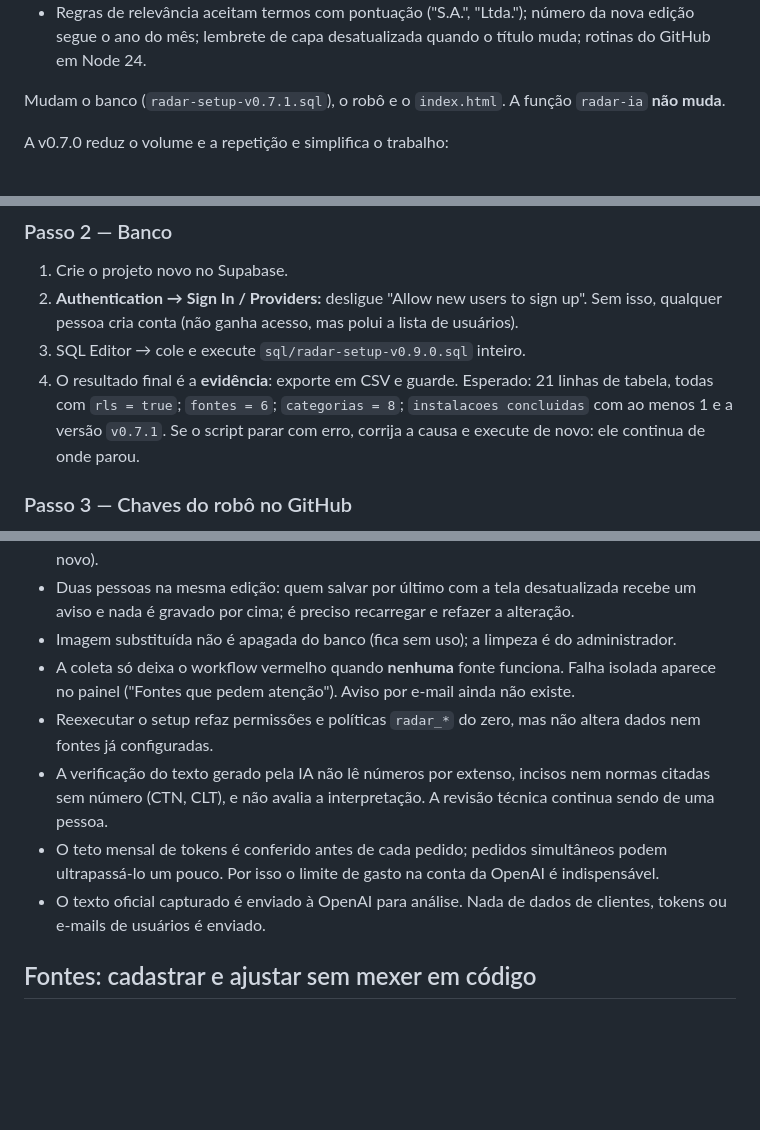
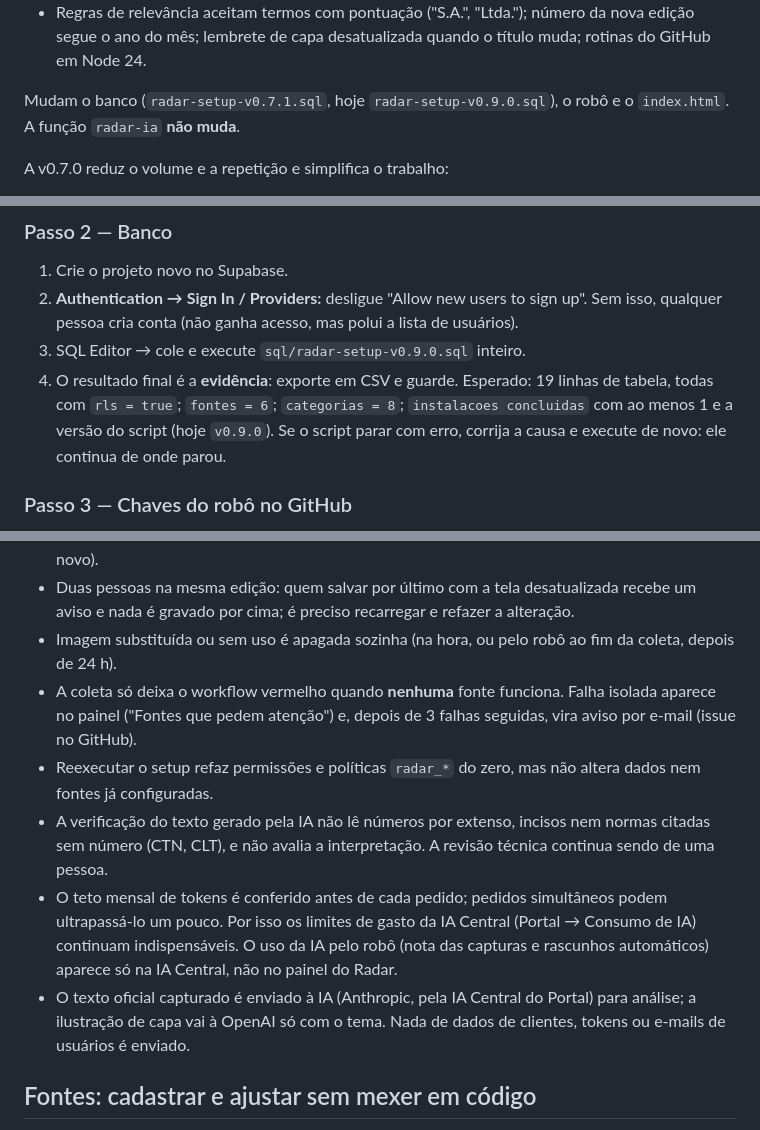
Before and after one commit to arteconartescontabeis-design/radar, a Markdown page: LEIAME-radar.md, 3 parts joined by grey strips. Rendered like a GitHub page; blank space fills up the shorter version.

Commit message:
LEIAME: trechos desatualizados corrigidos (19 tabelas, avisos por e-mail, limpeza de imagens, IA pela IA Central, nome do SQL)
Co-Authored-By: Claude Opus 5.5 <noreply@anthropic.com>
Claude-Session: https://claude.ai/code/session_016QpGDwvsUnNf4hs8x5eeik

```diff
--- a/LEIAME-radar.md
+++ b/LEIAME-radar.md
@@ -48,7 +48,7 @@ A v0.7.1 é de manutenção e conforto, sem mudar o jeito de trabalhar:
 - Regras de relevância aceitam termos com pontuação ("S.A.", "Ltda."); número da nova edição segue o ano
   do mês; lembrete de capa desatualizada quando o título muda; rotinas do GitHub em Node 24.
 
-Mudam o banco (`radar-setup-v0.7.1.sql`), o robô e o `index.html`. A função `radar-ia` **não muda**.
+Mudam o banco (`radar-setup-v0.7.1.sql`, hoje `radar-setup-v0.9.0.sql`), o robô e o `index.html`. A função `radar-ia` **não muda**.
 
 A v0.7.0 reduz o volume e a repetição e simplifica o trabalho:
 
@@ -144,8 +144,8 @@ O caminho previsto é o INLABS (XML oficial, exige cadastro gratuito).
    Sem isso, qualquer pessoa cria conta (não ganha acesso, mas polui a lista de usuários).
 3. SQL Editor → cole e execute `sql/radar-setup-v0.9.0.sql` inteiro.
 4. O resultado final é a **evidência**: exporte em CSV e guarde.
-   Esperado: 21 linhas de tabela, todas com `rls = true`; `fontes = 6`; `categorias = 8`;
-   `instalacoes concluidas` com ao menos 1 e a versão `v0.7.1`.
+   Esperado: 19 linhas de tabela, todas com `rls = true`; `fontes = 6`; `categorias = 8`;
+   `instalacoes concluidas` com ao menos 1 e a versão do script (hoje `v0.9.0`).
    Se o script parar com erro, corrija a causa e execute de novo: ele continua de onde parou.
 
 ### Passo 3 — Chaves do robô no GitHub
@@ -447,18 +447,22 @@ para o campo e salve. Ele não vai no repositório porque traz nomes e celulares
   aprovado de novo).
 - Duas pessoas na mesma edição: quem salvar por último com a tela desatualizada recebe um
   aviso e nada é gravado por cima; é preciso recarregar e refazer a alteração.
-- Imagem substituída não é apagada do banco (fica sem uso); a limpeza é do administrador.
+- Imagem substituída ou sem uso é apagada sozinha (na hora, ou pelo robô ao fim da coleta, depois de 24 h).
 - A coleta só deixa o workflow vermelho quando **nenhuma** fonte funciona. Falha isolada
-  aparece no painel ("Fontes que pedem atenção"). Aviso por e-mail ainda não existe.
+  aparece no painel ("Fontes que pedem atenção") e, depois de 3 falhas seguidas, vira aviso por
+  e-mail (issue no GitHub).
 - Reexecutar o setup refaz permissões e políticas `radar_*` do zero, mas não altera dados
   nem fontes já configuradas.
 - A verificação do texto gerado pela IA não lê números por extenso, incisos nem normas
   citadas sem número (CTN, CLT), e não avalia a interpretação. A revisão técnica continua
   sendo de uma pessoa.
 - O teto mensal de tokens é conferido antes de cada pedido; pedidos simultâneos podem
-  ultrapassá-lo um pouco. Por isso o limite de gasto na conta da OpenAI é indispensável.
-- O texto oficial capturado é enviado à OpenAI para análise. Nada de dados de clientes,
-  tokens ou e-mails de usuários é enviado.
+  ultrapassá-lo um pouco. Por isso os limites de gasto da IA Central (Portal → Consumo de IA)
+  continuam indispensáveis. O uso da IA pelo robô (nota das capturas e rascunhos automáticos)
+  aparece só na IA Central, não no painel do Radar.
+- O texto oficial capturado é enviado à IA (Anthropic, pela IA Central do Portal) para análise;
+  a ilustração de capa vai à OpenAI só com o tema. Nada de dados de clientes, tokens ou
+  e-mails de usuários é enviado.
 
 ## Fontes: cadastrar e ajustar sem mexer em código
 
```
Also changed, not shown: other parts of LEIAME-radar.md (+1 -1 lines).
